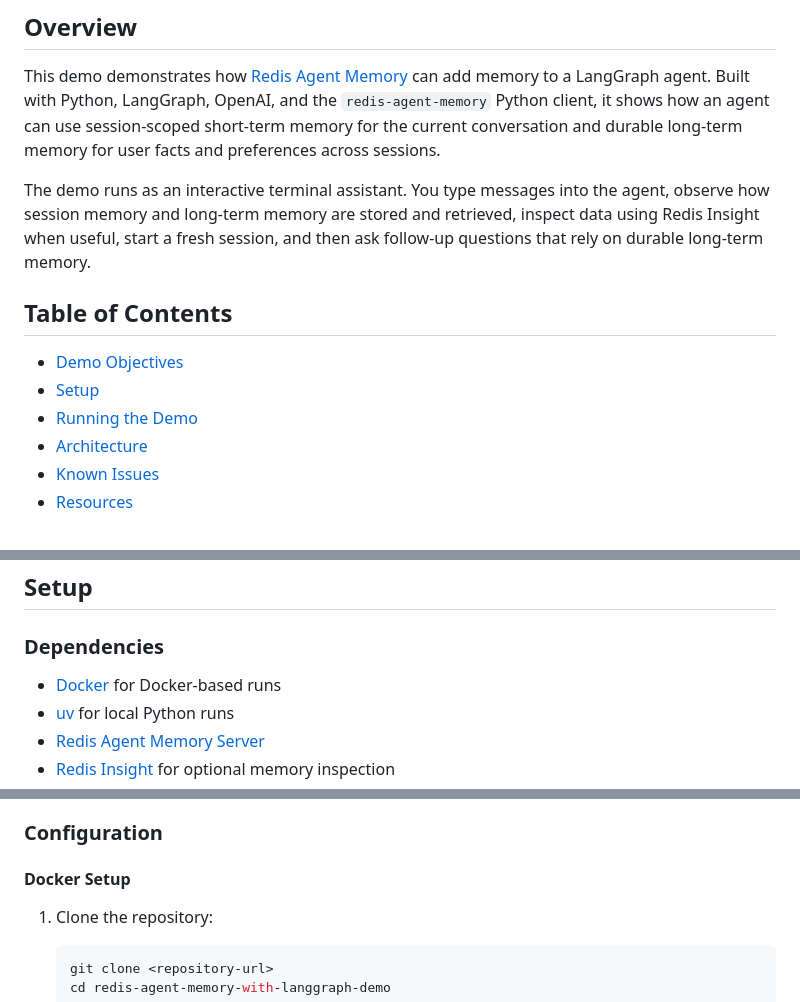
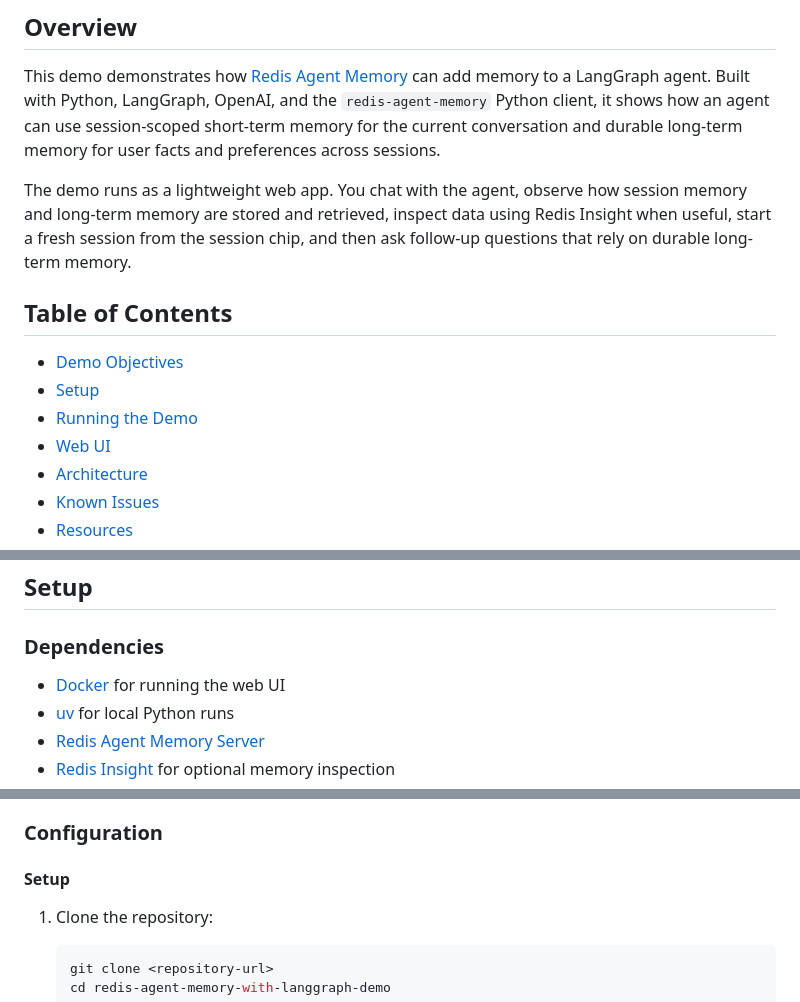
Before and after one commit to redis-developer/redis-agent-memory-with-langgraph-demo, a Markdown page: README.md, 3 parts joined by grey strips. GitHub-like rendering.

Commit message:
New web-based layer

```diff
--- a/README.md
+++ b/README.md
@@ -4,13 +4,14 @@
 
 This demo demonstrates how [Redis Agent Memory](https://pypi.org/project/redis-agent-memory/) can add memory to a LangGraph agent. Built with Python, LangGraph, OpenAI, and the `redis-agent-memory` Python client, it shows how an agent can use session-scoped short-term memory for the current conversation and durable long-term memory for user facts and preferences across sessions.
 
-The demo runs as an interactive terminal assistant. You type messages into the agent, observe how session memory and long-term memory are stored and retrieved, inspect data using Redis Insight when useful, start a fresh session, and then ask follow-up questions that rely on durable long-term memory.
+The demo runs as a lightweight web app. You chat with the agent, observe how session memory and long-term memory are stored and retrieved, inspect data using Redis Insight when useful, start a fresh session from the session chip, and then ask follow-up questions that rely on durable long-term memory.
 
 ## Table of Contents
 
 - [Demo Objectives](#demo-objectives)
 - [Setup](#setup)
 - [Running the Demo](#running-the-demo)
+- [Web UI](#web-ui)
 - [Architecture](#architecture)
 - [Known Issues](#known-issues)
 - [Resources](#resources)
@@ -30,7 +31,7 @@ The demo runs as an interactive terminal assistant. You type messages into the a
 
 ### Dependencies
 
-- [Docker](https://docs.docker.com/get-docker/) for Docker-based runs
+- [Docker](https://docs.docker.com/get-docker/) for running the web UI
 - [uv](https://docs.astral.sh/uv/) for local Python runs
 - [Redis Agent Memory Server](https://redis.github.io/agent-memory-server)
 - [Redis Insight](https://redis.io/insight/) for optional memory inspection
@@ -47,7 +48,7 @@ This demo does not deploy Redis Agent Memory Server. Before running the demo, ma
 
 ### Configuration
 
-#### Docker Setup
+#### Setup
 
 1. Clone the repository:
 
```
Also changed, not shown: other parts of README.md (+51 -44 lines), images/architecture-diagram.png, 15 other files.
